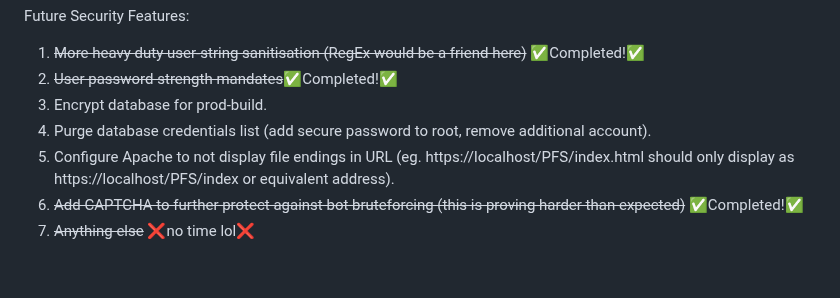
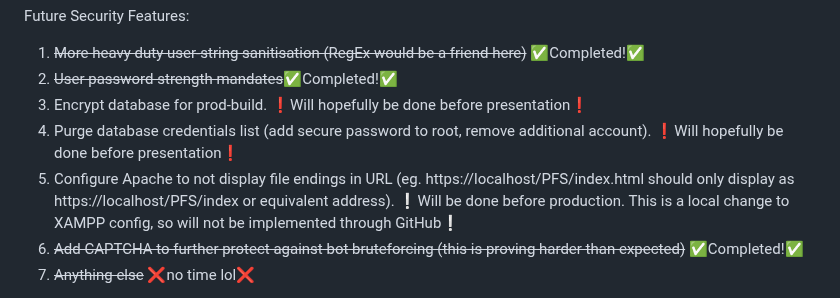
Before and after one commit to PehhhpaPig/PFS, a Markdown page: README.md, the part around the change. Rendered like a GitHub page; blank space fills up the shorter version.

```diff
--- a/README.md
+++ b/README.md
@@ -45,9 +45,9 @@ Implemented Security Features:
 Future Security Features:
 1. ~~More heavy duty user-string sanitisation (RegEx would be a friend here)~~ ✅Completed!✅
 2. ~~User password strength mandates~~✅Completed!✅
-3. Encrypt database for prod-build.
-4. Purge database credentials list (add secure password to root, remove additional account).
-5. Configure Apache to not display file endings in URL (eg. https://localhost/PFS/index.html should only display as https://localhost/PFS/index or equivalent address).
+3. Encrypt database for prod-build. ❗Will hopefully be done before presentation❗
+4. Purge database credentials list (add secure password to root, remove additional account). ❗Will hopefully be done before presentation❗
+5. Configure Apache to not display file endings in URL (eg. https://localhost/PFS/index.html should only display as https://localhost/PFS/index or equivalent address). ❕Will be done before production. This is a local change to XAMPP config, so will not be implemented through GitHub❕
 6. ~~Add CAPTCHA to further protect against bot bruteforcing (this is proving harder than expected)~~ ✅Completed!✅
 7. ~~Anything else~~ ❌no time lol❌
 
```
